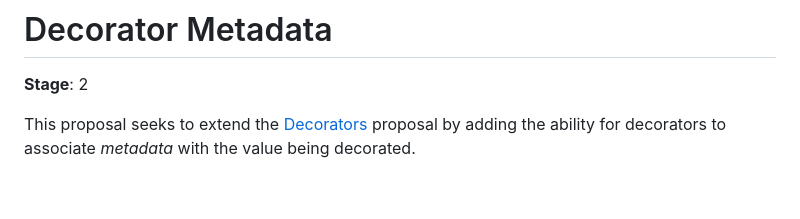
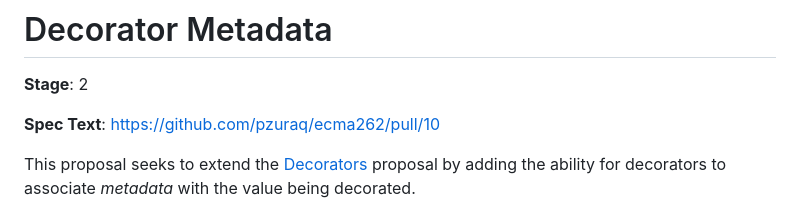
Before and after one commit to tc39/proposal-decorator-metadata, a Markdown page: README.md, the part around the change. Drawn GitHub-style; blank space fills up the shorter version.

Commit message:
Add spec text link

```diff
--- a/README.md
+++ b/README.md
@@ -3,6 +3,8 @@
 # Decorator Metadata
 
 **Stage**: 2
+
+**Spec Text**: https://github.com/pzuraq/ecma262/pull/10
 
 This proposal seeks to extend the [Decorators](https://github.com/tc39/proposal-decorators)
 proposal by adding the ability for decorators to associate _metadata_ with the
```
